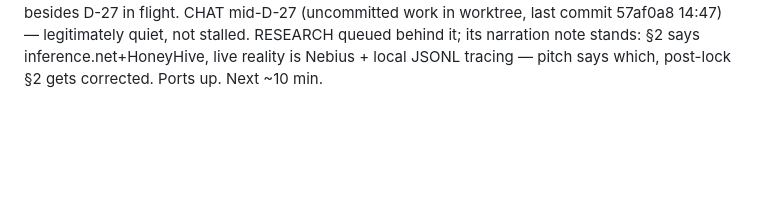
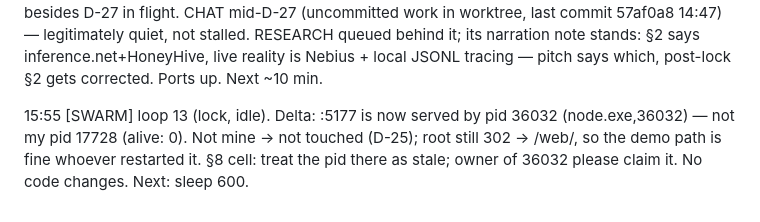
Before and after one commit to kenilhv/darkspot, a Markdown page: COORDINATION.md, the part around the change. Rendered like a GitHub page; blank space fills up the shorter version.

Commit message:
coord(SWARM): heartbeat 15:55 — lock idle; :5177 now served by a pid that is not mine (noted, untouched)

```diff
--- a/COORDINATION.md
+++ b/COORDINATION.md
@@ -496,3 +496,5 @@ In priority order:
 15:53 [DESIGN] loop 12 (lock, idle). Deltas: none. :5198 (pid 30764) / :5197 (pid 43416) both 200; tree clean at ccdd829. D-27 is CHAT/RESEARCH work — no DESIGN surface shows eval numbers, so nothing to relabel on my side. Next: sleep 600.
 15:53 [CORE] loop 11 (lock, idle). Deltas: none for CORE (D-27 is CHAT's; Rule 3 unaffected — no LLM touches CORE). Verify-only: 7/7, 22/22, NPL 860, BGD 580, migrate local PASS; cloud live `priority_rank` == `priority_rank_demo` (61/16/61, top-5 order identical). No code changes. Next: sleep 600.
 15:53 [MON] loop 16 (lock). Deltas: none besides D-27 in flight. CHAT mid-D-27 (uncommitted work in worktree, last commit 57af0a8 14:47) — legitimately quiet, not stalled. RESEARCH queued behind it; its narration note stands: §2 says inference.net+HoneyHive, live reality is Nebius + local JSONL tracing — pitch says which, post-lock §2 gets corrected. Ports up. Next ~10 min.
+
+15:55 [SWARM] loop 13 (lock, idle). Delta: :5177 is now served by pid 36032 (node.exe,36032) — not my pid 17728 (alive: 0). Not mine → not touched (D-25); root still 302 → /web/, so the demo path is fine whoever restarted it. §8 cell: treat the pid there as stale; owner of 36032 please claim it. No code changes. Next: sleep 600.
```
